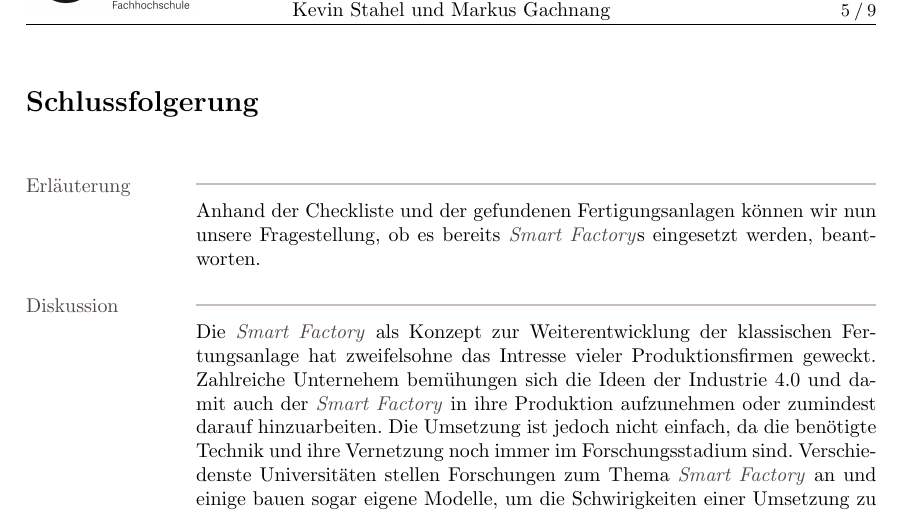
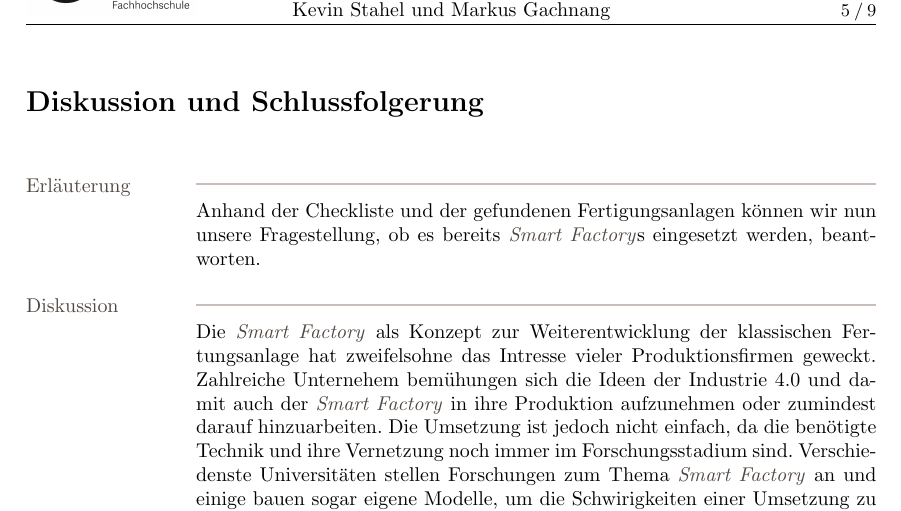
Before and after one commit to Gachnang/RheKI, a LaTeX document (SmartFactory.tex): part of page 6 of 10, cut so that both start at the same text. Compiled offline with pdfLaTeX.

Commit message:
Korrekturen

```diff
--- a/SmartFactory.tex
+++ b/SmartFactory.tex
@@ -199,7 +199,7 @@ Das Konzept der \SmartFactory\ ist auch in der Spielindustrie angelangt, so gibt
 \end{Map}
 
 %%%%%%%%%%%%%%%%%%%%%%%%%%%%%%%%%%%%%%%%%%%%%%%%%%%%%%%%%%%%%%%%%%%%%%%%
-\begin{Map}{Schlussfolgerung}
+\begin{Map}{Diskussion und Schlussfolgerung}
 \Block{Erläuterung}
 Anhand der \ref{map:CheckListe} und der gefundenen \ref{map:Fertigungsanlagen} können wir nun unsere Fragestellung, ob es bereits \SmartFactory s eingesetzt werden, beantworten. \par
 
```
